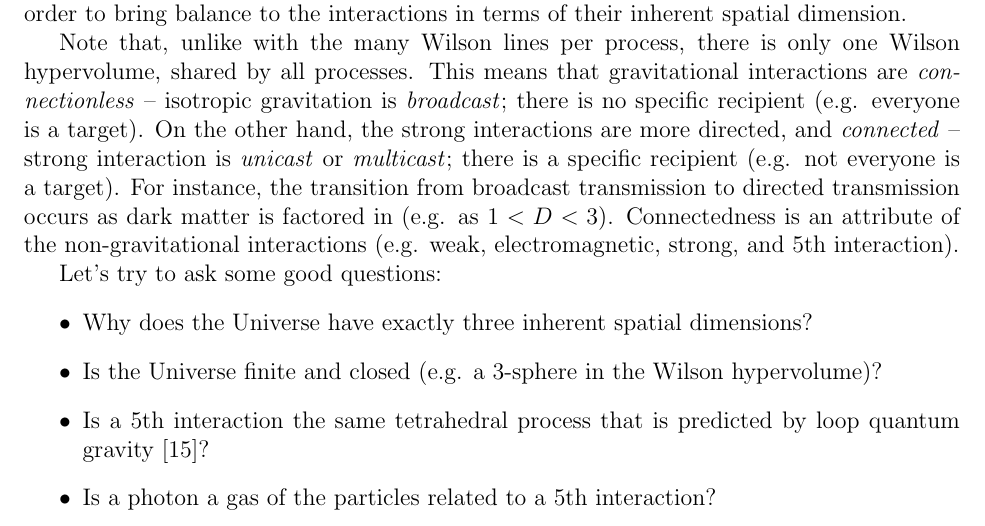
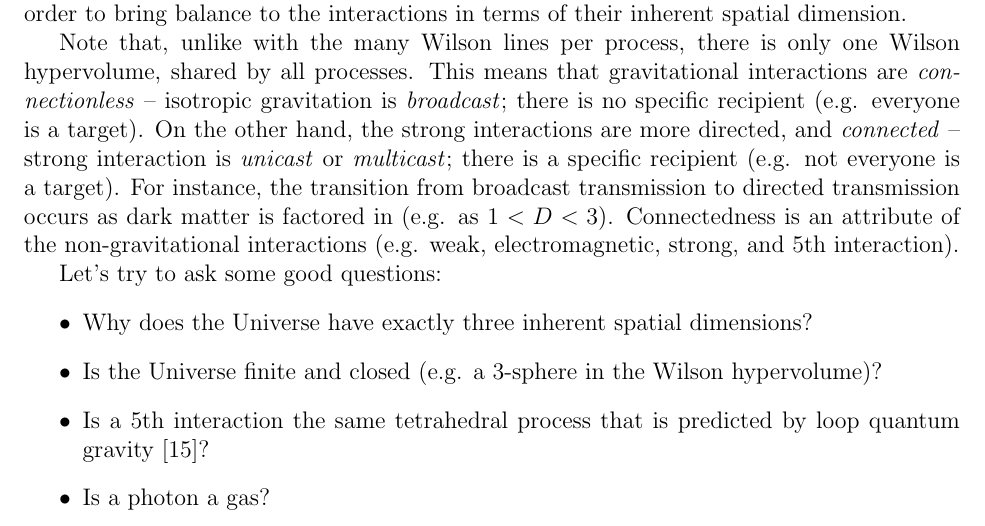
Before and after one commit to sjhalayka/papers, a LaTeX paper (anisotropic gravitation/bezier_escape.tex): part of page 7 of 9, cut so that both start at the same text. Compiled offline with pdfLaTeX.

Commit message:
Add files via upload

```diff
--- a/anisotropic gravitation/bezier_escape.tex
+++ b/anisotropic gravitation/bezier_escape.tex
@@ -305,7 +305,7 @@ Let's try to ask some good questions:
 \item Why does the Universe have exactly three inherent spatial dimensions?
 \item Is the Universe finite and closed (e.g. a 3-sphere in the Wilson hypervolume)?
 \item Is a 5th interaction the same tetrahedral process that is predicted by loop quantum gravity \cite{loop}?
-\item Is a photon a gas of the particles related to a 5th interaction?
+\item Is a photon a gas?
 \end{itemize}
 
 
```
Also changed, not shown: anisotropic gravitation/bezier_escape.pdf.
